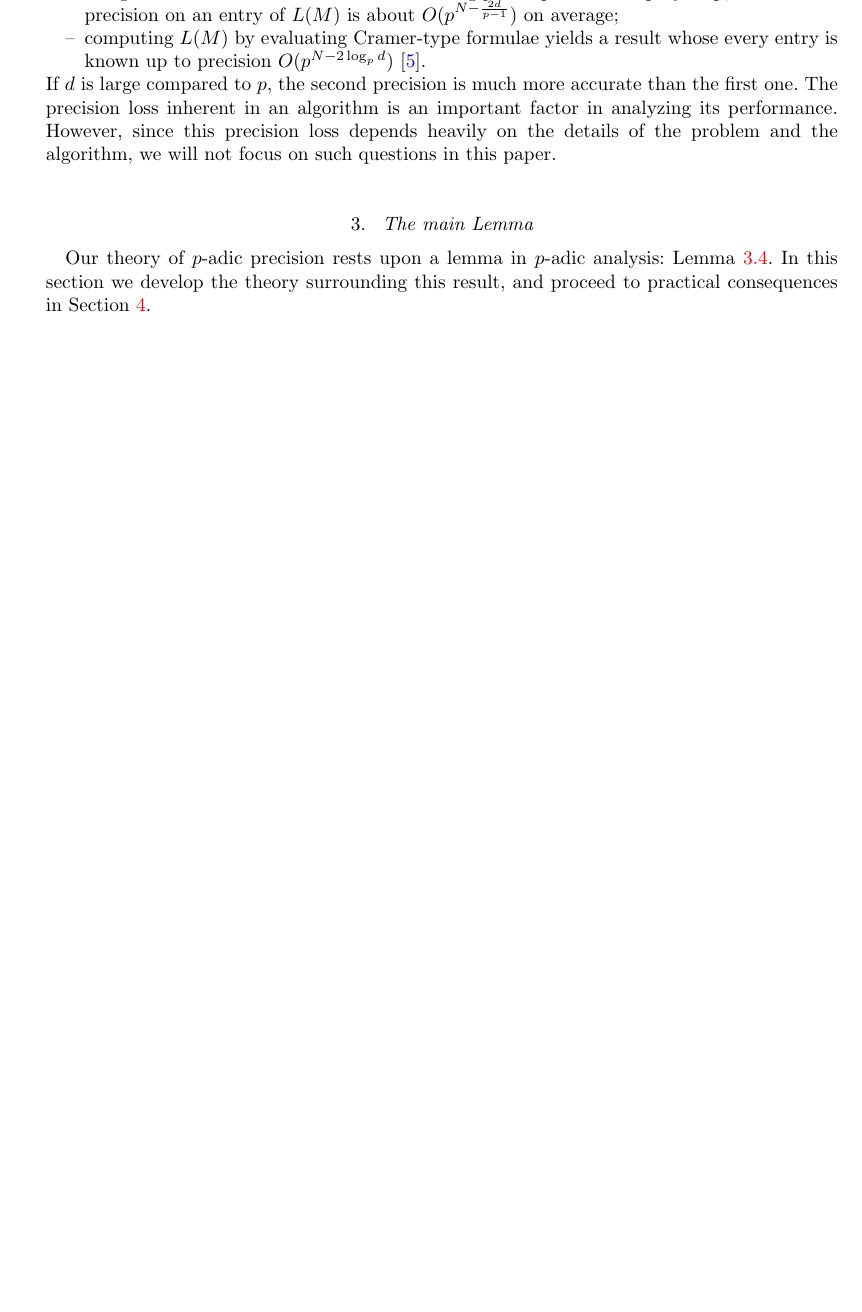
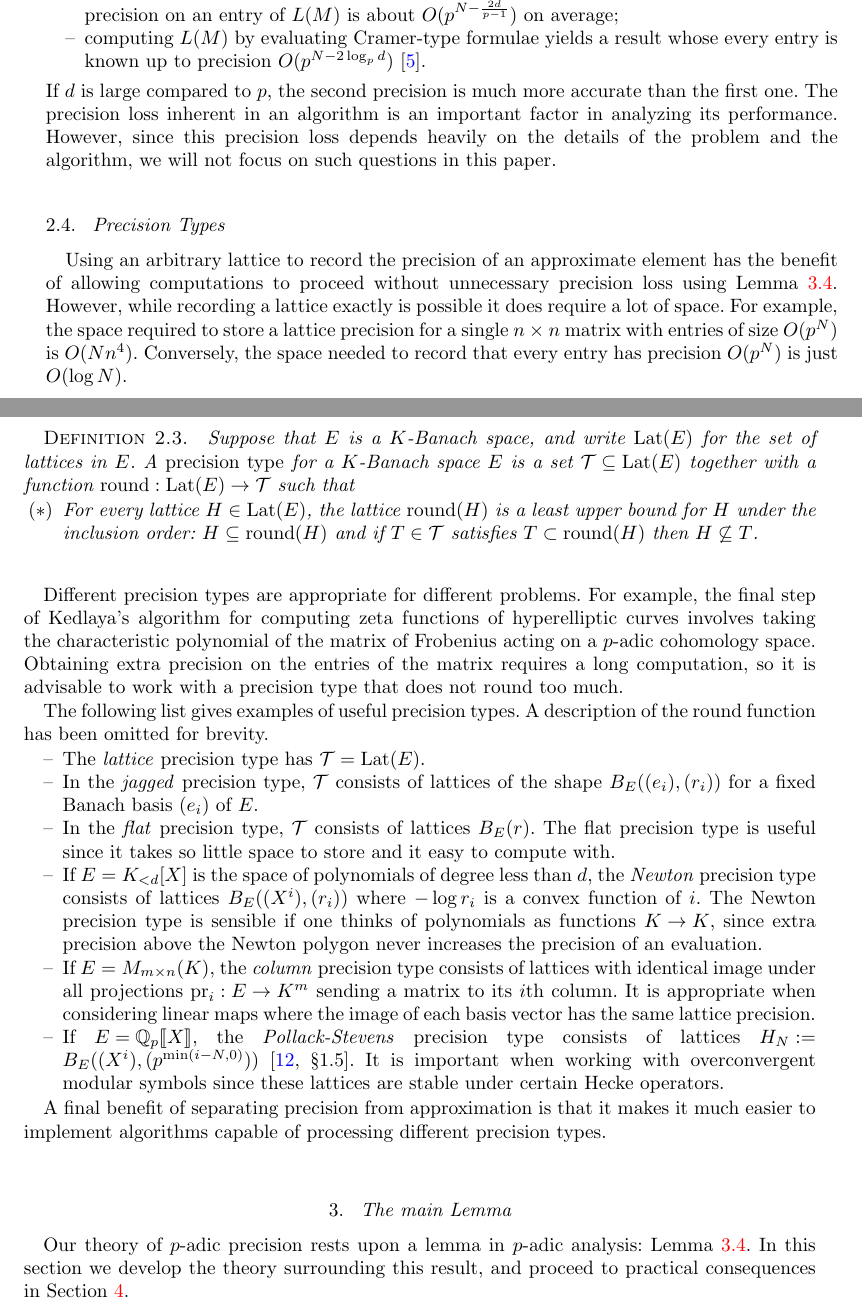
Before and after one commit to roed314/padicprec, a LaTeX document (padicprec.tex): part of page 5 of 24 before the commit and two parts of pages 5 and 6 of 25 after it, the two joined at a grey line, cut so that both start at the same text, the shorter picture padded with empty space. Compiled offline with pdfLaTeX; a LaTeX package or settings file that is missing is left out.

Commit message:
Add section on precision types

```diff
--- a/padicprec.tex
+++ b/padicprec.tex
@@ -12,6 +12,14 @@
 
 \newcommand{\noopsort}[1]{}
 \DeclareMathOperator{\NP}{NP}
+\DeclareMathOperator{\GL}{GL}
+\DeclareMathOperator{\val}{val}
+\DeclareMathOperator{\pr}{pr}
+\DeclareMathOperator{\tr}{Tr}
+\DeclareMathOperator{\com}{Com}
+\DeclareMathOperator{\Grass}{Grass}
+\DeclareMathOperator{\Lat}{Lat}
+\DeclareMathOperator{\round}{round}
 
 \begin{document}
 
@@ -364,6 +366,46 @@ is an important factor in analyzing its performance.  However,
 since this precision loss depends heavily on the details of the problem
 and the algorithm, we will not focus on such questions in this paper.
 
+\subsection{Precision Types}
+
+Using an arbitrary lattice to record the precision of an approximate element
+has the benefit of allowing computations to proceed without unnecessary
+precision loss using Lemma \ref{lem:main}.  However, while recording a
+lattice exactly is possible it does require a lot of space.  For example,
+the space required to store a lattice precision for a single $n \times n$
+matrix with entries of size $O(p^N)$ is $O(Nn^4)$.  Conversely, the space
+needed to record that every entry has precision $O(p^N)$ is just $O(\log N)$.
+
+\begin{deftn}
+Suppose that $E$ is a $K$-Banach space, and write $\Lat(E)$ for the set of lattices in $E$.
+A \emph{precision type} for a $K$-Banach space $E$ is a set $\T \subseteq \Lat(E)$ together
+with a function $\round : \Lat(E) \to \T$ such that
+\begin{itemize}
+\item[$(\ast)$] For every lattice $H \in \Lat(E)$, the lattice $\round(H)$ is a least upper bound for $H$ under the inclusion order:
+$H \subseteq \round(H)$ and if $T \in \T$ satisfies $T \subset \round(H)$ then $H \not\subseteq T$.
+\end{itemize}
+\end{deftn}
+
+Different precision types are appropriate for different problems.  For example,
+the final step of Kedlaya's algorithm for computing zeta functions of hyperelliptic
+curves involves taking the characteristic polynomial of the matrix of Frobenius acting
+on a $p$-adic cohomology space.  Obtaining extra precision on the entries of the
+matrix requires a long computation, so it is advisable to work with a precision type
+that does not round too much.
+
+The following list gives examples of useful precision types.  A description of the $\round$ function has been omitted for brevity.
+\begin{itemize}
+\item The \emph{lattice} precision type has $\T = \Lat(E)$.
+\item In the \emph{jagged} precision type, $\T$ consists of lattices of the shape $B_E((e_i),(r_i))$ for a fixed Banach basis $(e_i)$ of $E$.
+\item In the \emph{flat} precision type, $\T$ consists of lattices $B_E(r)$.  The flat precision type is useful since it takes so little space to store and it easy to compute with.
+\item If $E = K_{<d}[X]$ is the space of polynomials of degree less than $d$, the \emph{Newton} precision type consists of lattices $B_E((X^i),(r_i))$ where $-\log r_i$ is a convex function of $i$.  The Newton precision type is sensible if one thinks of polynomials as functions $K \to K$, since extra precision above the Newton polygon never increases the precision of an evaluation.
+\item If $E = M_{m \times n}(K)$, the \emph{column} precision type consists of lattices with identical image under all projections $\pr_i : E \to K^m$ sending a matrix to its $i$th column.  It is appropriate when considering linear maps where the image of each basis vector has the same lattice precision.
+\item If $E = \Qp \lb X \rb$, the \emph{Pollack-Stevens} precision type consists of lattices $H_N := B_E((X^i),(p^{\min(i-N,0)}))$ \cite{pollack-stevens:11a}*{\S 1.5}.  It is important when working with overconvergent modular symbols since these lattices are stable under certain Hecke operators.
+\end{itemize}
+
+A final benefit of separating precision from approximation is that it makes
+it much easier to implement algorithms capable of processing different precision types.
+
 \section{The main Lemma}
 \label{sec:mainlemma}
 
```
Also changed, not shown: padicprec.tex (65 more changed lines).
